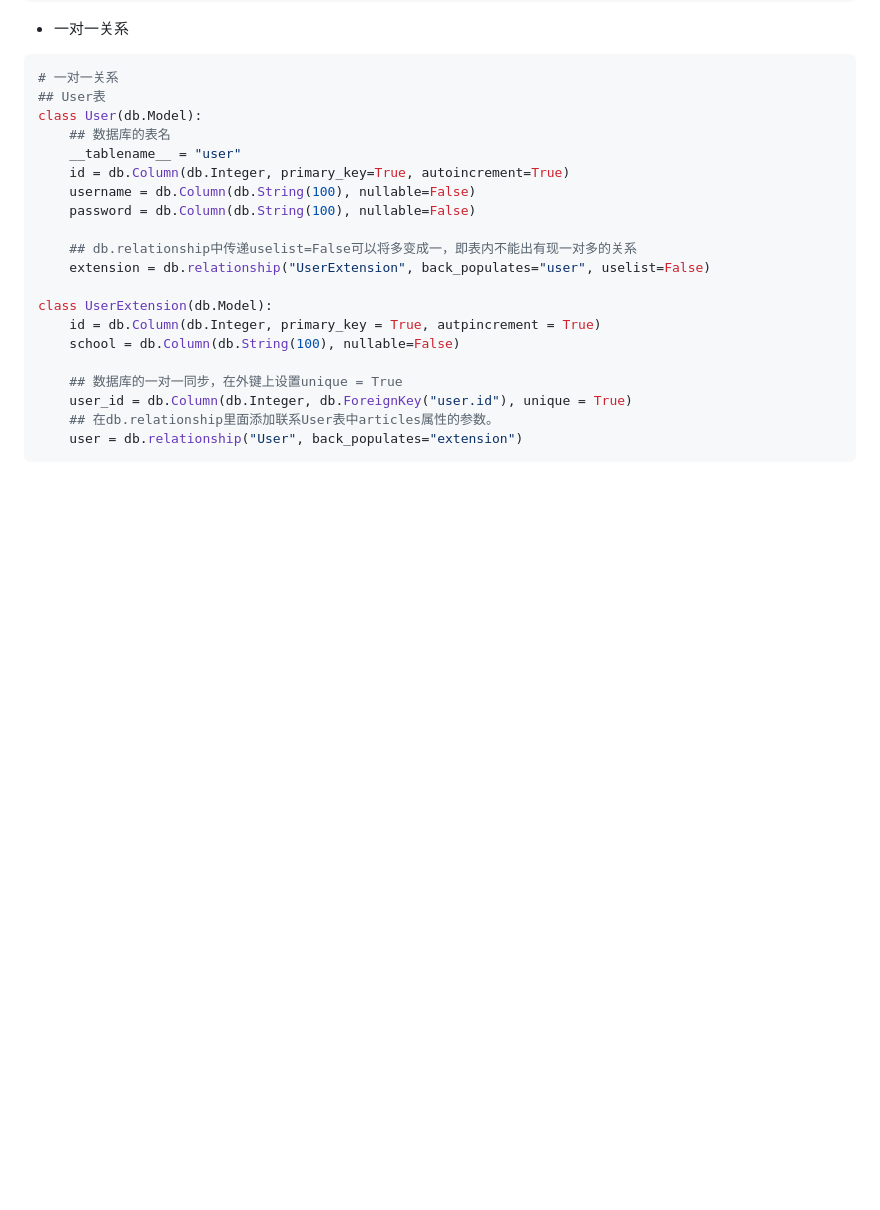
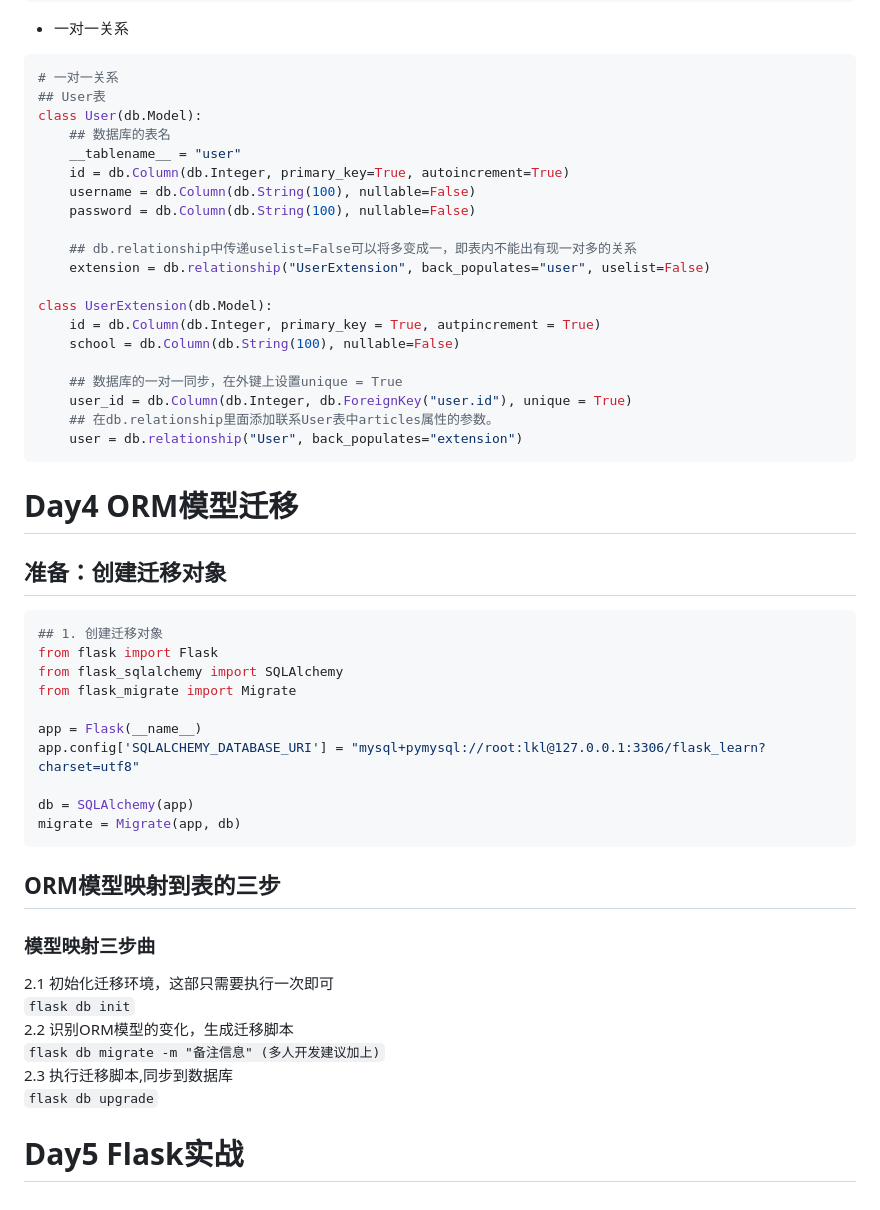
Before and after one commit to Karen12138/flaskProject, a Markdown page: readme.md, the part around the change. GitHub-like rendering; blank space fills up the shorter version.

Commit message:
更新 readme.md

````diff
--- a/readme.md
+++ b/readme.md
@@ -271,3 +271,32 @@ class UserExtension(db.Model):
     user = db.relationship("User", back_populates="extension")
 ```
  </font>
+
+# Day4 ORM模型迁移
+
+## 准备：创建迁移对象<font size = 3>
+```python
+## 1. 创建迁移对象
+from flask import Flask
+from flask_sqlalchemy import SQLAlchemy
+from flask_migrate import Migrate
+
+app = Flask(__name__)
+app.config['SQLALCHEMY_DATABASE_URI'] = "mysql+pymysql://root:lkl@127.0.0.1:3306/flask_learn?charset=utf8"
+
+db = SQLAlchemy(app)
+migrate = Migrate(app, db)
+```
+ </font>
+
+## ORM模型映射到表的三步
+### 模型映射三步曲 <font size = 3>
+2.1 初始化迁移环境，这部只需要执行一次即可
+```flask db init```
+2.2 识别ORM模型的变化，生成迁移脚本
+```flask db migrate -m "备注信息" (多人开发建议加上)```
+2.3 执行迁移脚本,同步到数据库
+```flask db upgrade```
+</font>
+
+# Day5 Flask实战
````
